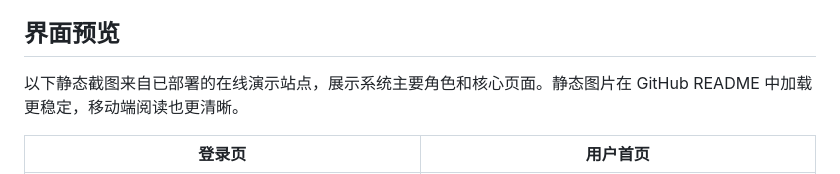
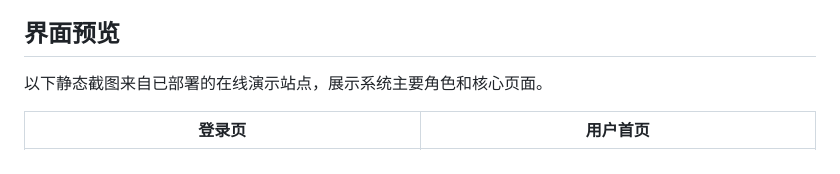
Before and after one commit to xiaomizhaMt/takeaway-ordering-system, a Markdown page: README.md, the part around the change. Rendered like a GitHub page.

Commit message:
Revise static screenshot description in README
Updated the description for static screenshots in the README.

```diff
--- a/README.md
+++ b/README.md
@@ -22,7 +22,7 @@
 
 ## 界面预览
 
-以下静态截图来自已部署的在线演示站点，展示系统主要角色和核心页面。静态图片在 GitHub README 中加载更稳定，移动端阅读也更清晰。
+以下静态截图来自已部署的在线演示站点，展示系统主要角色和核心页面。
 
 | 登录页 | 用户首页 |
 |---|---|
```
